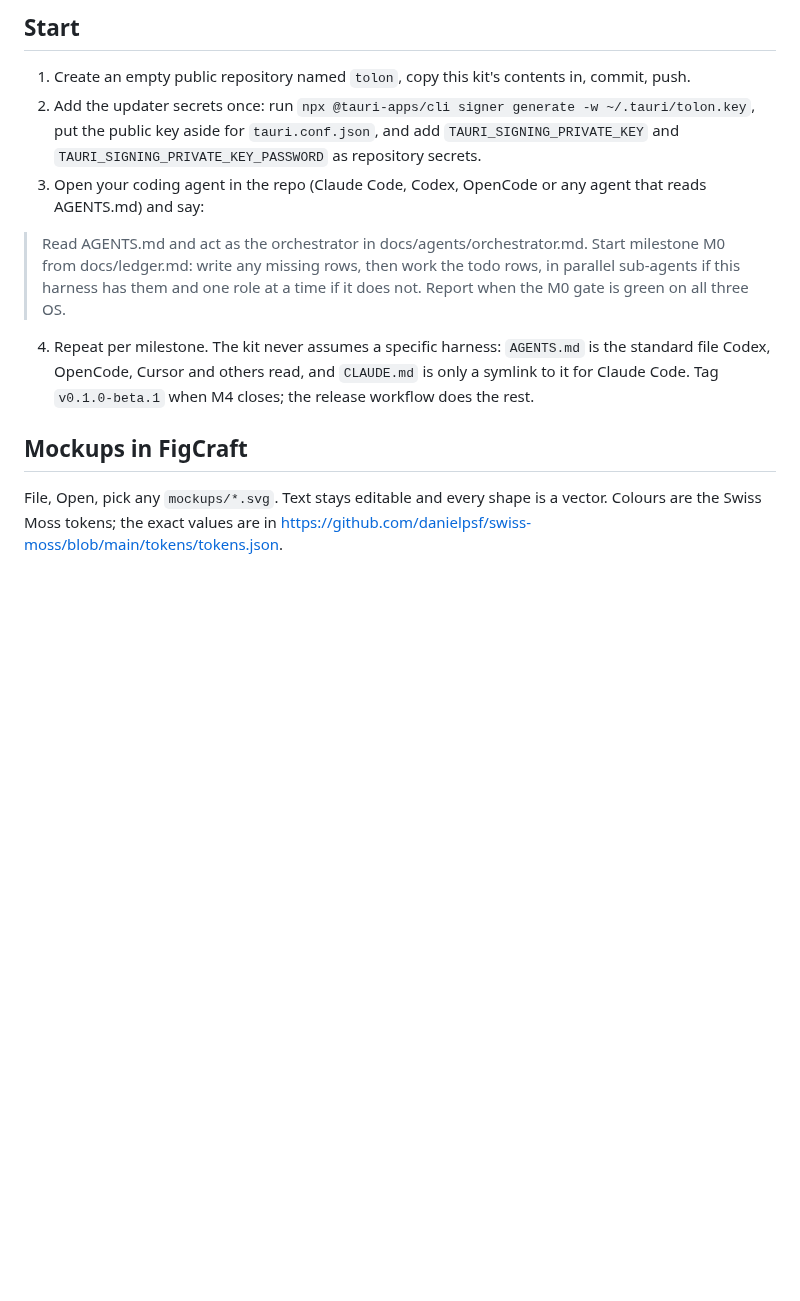
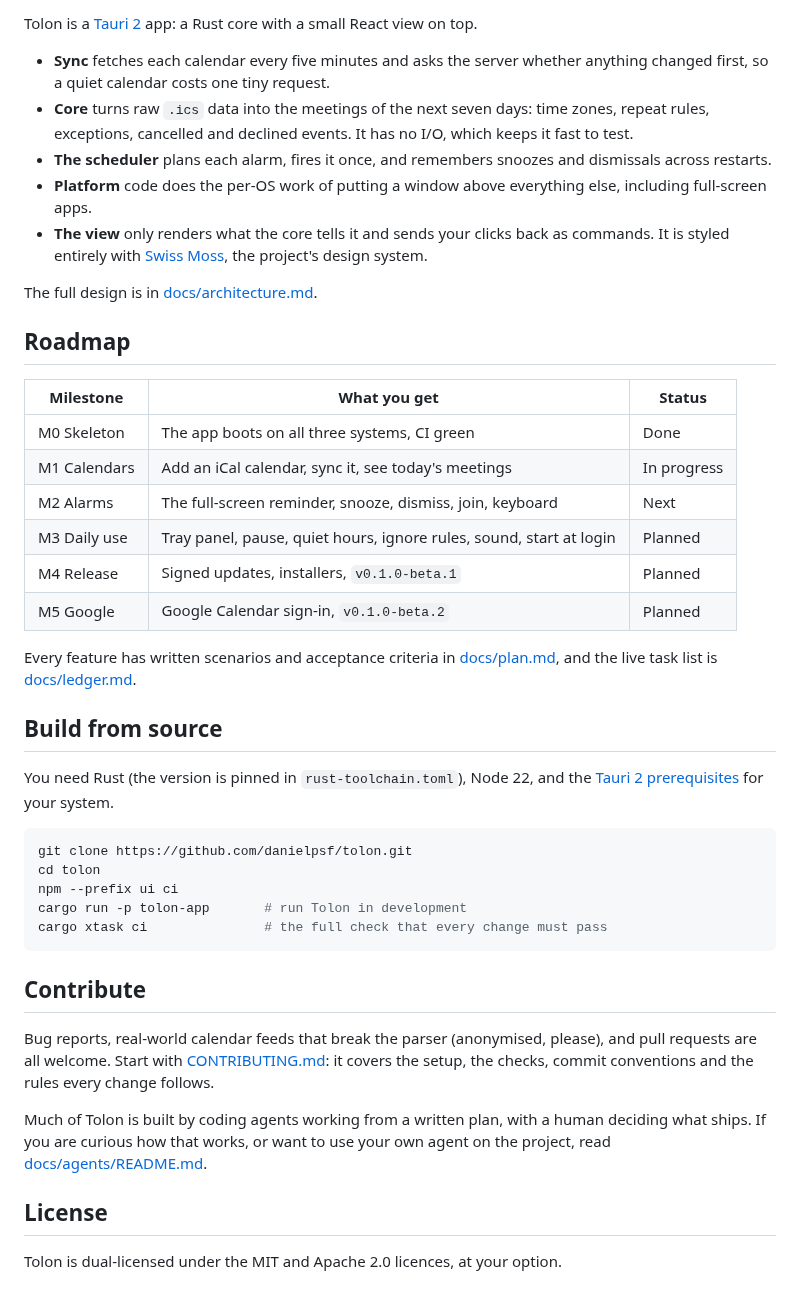
Before and after one commit to danielpsf/tolon, a Markdown page: README.md, the part around one of its changes. GitHub-like rendering; blank space fills up the shorter version.

````diff
--- a/README.md
+++ b/README.md
@@ -19,15 +78,46 @@ fixtures/ics/      drop anonymised real calendar feeds here (see docs/agents/qa.
 ```
 
-## Start
+Tolon is a [Tauri 2](https://tauri.app) app: a Rust core with a small React view on top.
 
-1. Create an empty public repository named `tolon`, copy this kit's contents in, commit, push.
-2. Add the updater secrets once: run `npx @tauri-apps/cli signer generate -w ~/.tauri/tolon.key`, put the public key aside for `tauri.conf.json`, and add `TAURI_SIGNING_PRIVATE_KEY` and `TAURI_SIGNING_PRIVATE_KEY_PASSWORD` as repository secrets.
-3. Open your coding agent in the repo (Claude Code, Codex, OpenCode or any agent that reads AGENTS.md) and say:
+- **Sync** fetches each calendar every five minutes and asks the server whether anything changed first, so a quiet calendar costs one tiny request.
+- **Core** turns raw `.ics` data into the meetings of the next seven days: time zones, repeat rules, exceptions, cancelled and declined events. It has no I/O, which keeps it fast to test.
+- **The scheduler** plans each alarm, fires it once, and remembers snoozes and dismissals across restarts.
+- **Platform** code does the per-OS work of putting a window above everything else, including full-screen apps.
+- **The view** only renders what the core tells it and sends your clicks back as commands. It is styled entirely with [Swiss Moss](https://danielpsf.github.io/swiss-moss/), the project's design system.
 
-> Read AGENTS.md and act as the orchestrator in docs/agents/orchestrator.md. Start milestone M0 from docs/ledger.md: write any missing rows, then work the todo rows, in parallel sub-agents if this harness has them and one role at a time if it does not. Report when the M0 gate is green on all three OS.
+The full design is in [docs/architecture.md](docs/architecture.md).
 
-4. Repeat per milestone. The kit never assumes a specific harness: `AGENTS.md` is the standard file Codex, OpenCode, Cursor and others read, and `CLAUDE.md` is only a symlink to it for Claude Code. Tag `v0.1.0-beta.1` when M4 closes; the release workflow does the rest.
+## Roadmap
 
-## Mockups in FigCraft
+| Milestone | What you get | Status |
+| --- | --- | --- |
+| M0 Skeleton | The app boots on all three systems, CI green | Done |
+| M1 Calendars | Add an iCal calendar, sync it, see today's meetings | In progress |
+| M2 Alarms | The full-screen reminder, snooze, dismiss, join, keyboard | Next |
+| M3 Daily use | Tray panel, pause, quiet hours, ignore rules, sound, start at login | Planned |
+| M4 Release | Signed updates, installers, `v0.1.0-beta.1` | Planned |
+| M5 Google | Google Calendar sign-in, `v0.1.0-beta.2` | Planned |
 
-File, Open, pick any `mockups/*.svg`. Text stays editable and every shape is a vector. Colours are the Swiss Moss tokens; the exact values are in https://github.com/danielpsf/swiss-moss/blob/main/tokens/tokens.json.
+Every feature has written scenarios and acceptance criteria in [docs/plan.md](docs/plan.md), and the live task list is [docs/ledger.md](docs/ledger.md).
+
+## Build from source
+
+You need Rust (the version is pinned in `rust-toolchain.toml`), Node 22, and the [Tauri 2 prerequisites](https://tauri.app/start/prerequisites/) for your system.
+
+```sh
+git clone https://github.com/danielpsf/tolon.git
+cd tolon
+npm --prefix ui ci
+cargo run -p tolon-app       # run Tolon in development
+cargo xtask ci               # the full check that every change must pass
+```
+
+## Contribute
+
+Bug reports, real-world calendar feeds that break the parser (anonymised, please), and pull requests are all welcome. Start with [CONTRIBUTING.md](CONTRIBUTING.md): it covers the setup, the checks, commit conventions and the rules every change follows.
+
+Much of Tolon is built by coding agents working from a written plan, with a human deciding what ships. If you are curious how that works, or want to use your own agent on the project, read [docs/agents/README.md](docs/agents/README.md).
+
+## License
+
+Tolon is dual-licensed under the MIT and Apache 2.0 licences, at your option.
````
Also changed, not shown: other parts of README.md (+74 -15 lines), docs/images/01-interrupt-dark.png (added), docs/images/01-interrupt-light.png (added), docs/images/02-tray-panel-light.png (added), docs/images/03-settings-calendars-light.png (added), docs/images/05-first-run-light.png (added).
